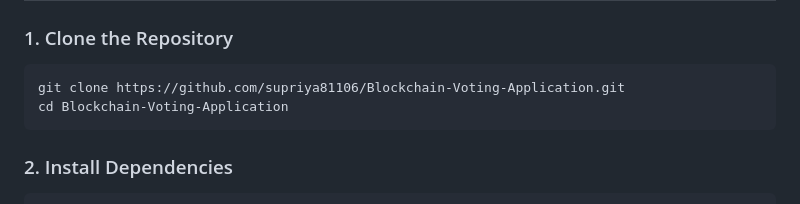
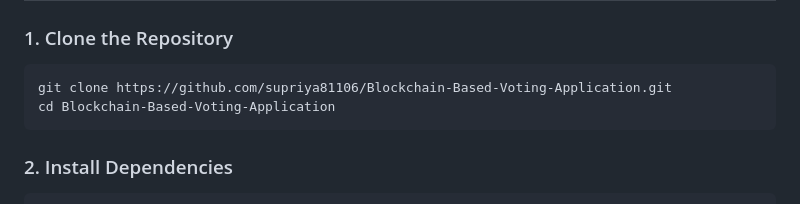
Before and after one commit to supriya811106/Blockchain-Based-Voting-Application, a Markdown page: README.md, the part around the change. GitHub-like rendering.

````diff
--- a/README.md
+++ b/README.md
@@ -56,8 +56,8 @@ Before you begin, ensure you have the following installed:
 ### 1. Clone the Repository
 
 ```bash
-git clone https://github.com/supriya81106/Blockchain-Voting-Application.git
-cd Blockchain-Voting-Application
+git clone https://github.com/supriya81106/Blockchain-Based-Voting-Application.git
+cd Blockchain-Based-Voting-Application
 ```
 
 ### 2. Install Dependencies
````
